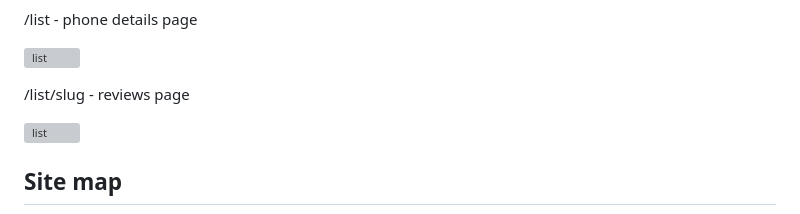
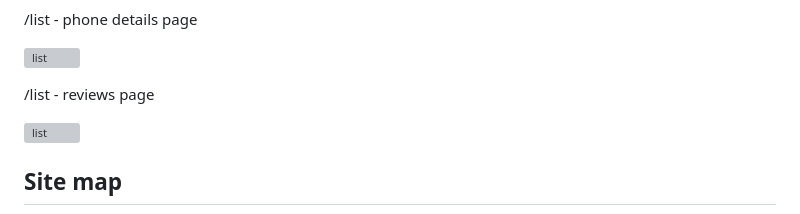
Before and after one commit to abdur-png/BitelessApple, a Markdown page: README.md, the part around the change. Rendered like a GitHub page; grey boxes are pictures that could not be loaded.

Commit message:
1st draft done

```diff
--- a/README.md
+++ b/README.md
@@ -61,7 +61,7 @@ Path to First Draft Schema(db.mjs)[db.mjs]
 
 ![list](documentation/phone_details_page.png)
 
-/list/slug - reviews page
+/list - reviews page
 
 ![list](documentation/reviews_page.png)
 
```
